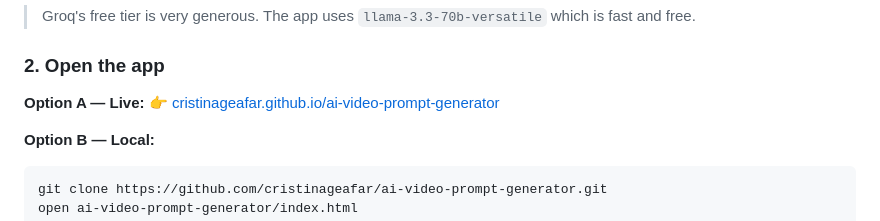
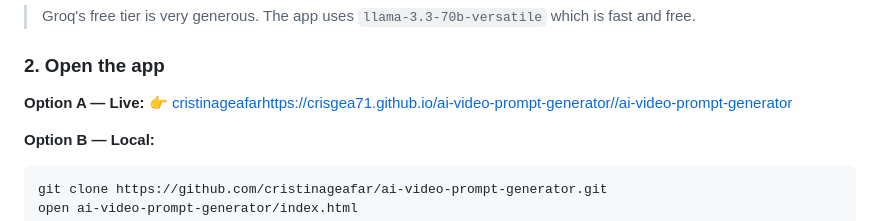
Before and after one commit to crisgea71/ai-video-prompt-generator, a Markdown page: README.md, the part around the change. Rendered like a GitHub page.

Commit message:
Fix link

````diff
--- a/README.md
+++ b/README.md
@@ -77,7 +77,7 @@ Entrepreneur  ×  TikTok  ×  Cinematic  ×  Friday
 ### 2. Open the app
 
 **Option A — Live:**
-👉 [cristinageafar.github.io/ai-video-prompt-generator](https://cristinageafar.github.io/ai-video-prompt-generator)
+👉 [cristinageafarhttps://crisgea71.github.io/ai-video-prompt-generator//ai-video-prompt-generator](https://cristinageafar.github.io/ai-video-prompt-generator)
 
 **Option B — Local:**
 ```bash
````
